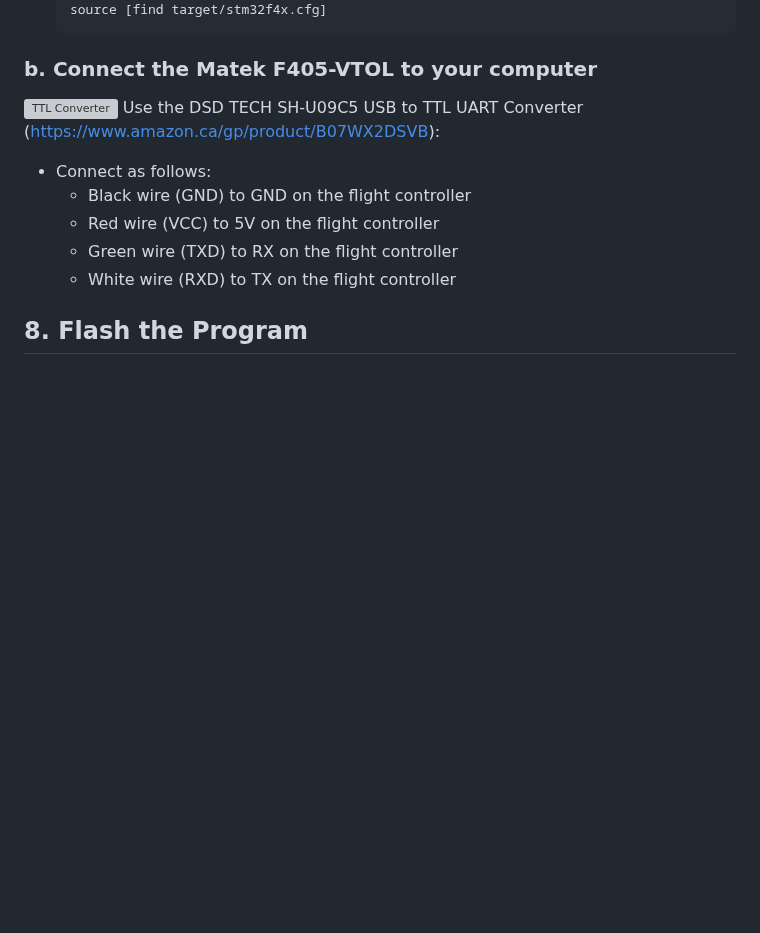
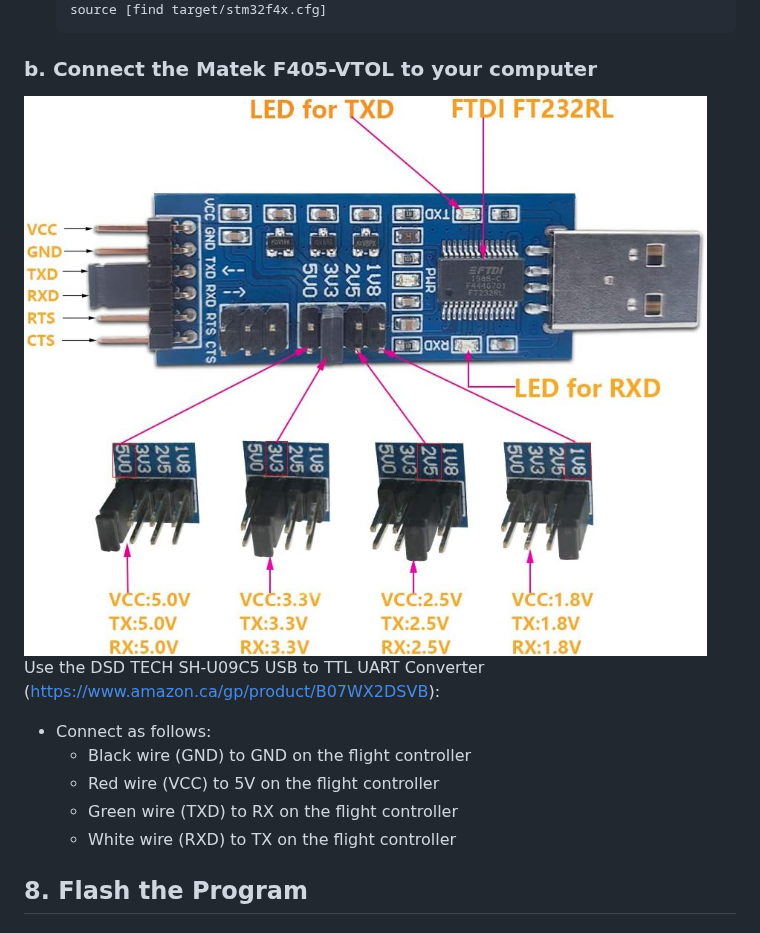
Before and after one commit to danbiocchi/airborne-oxide, a Markdown page: docs/dev_setup_guide.md, the part around the change. GitHub-like rendering; pictures changed too: docs/images/ttl.jpg (added); blank space fills up the shorter version; grey boxes are pictures that could not be loaded.

Commit message:
fixed image

````diff
--- a/docs/dev_setup_guide.md
+++ b/docs/dev_setup_guide.md
@@ -150,7 +150,7 @@ cargo build --release
    ```
 
 ### b. Connect the Matek F405-VTOL to your computer
-![TTL Converter](docs/images/ttl.jpg)
+![TTL Converter](images/ttl.jpg)
 Use the DSD TECH SH-U09C5 USB to TTL UART Converter (https://www.amazon.ca/gp/product/B07WX2DSVB):
 - Connect as follows:
     - Black wire (GND) to GND on the flight controller
````
